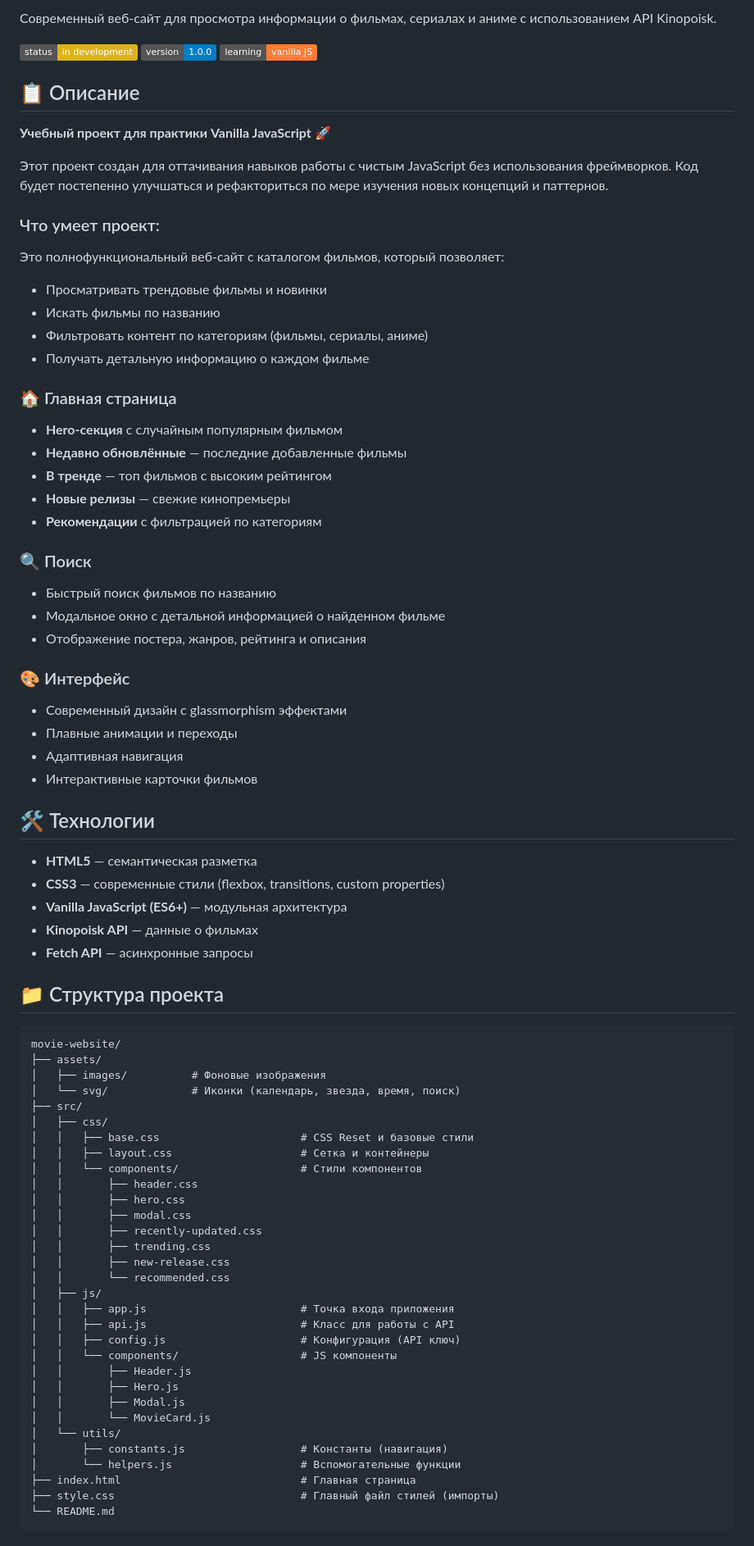
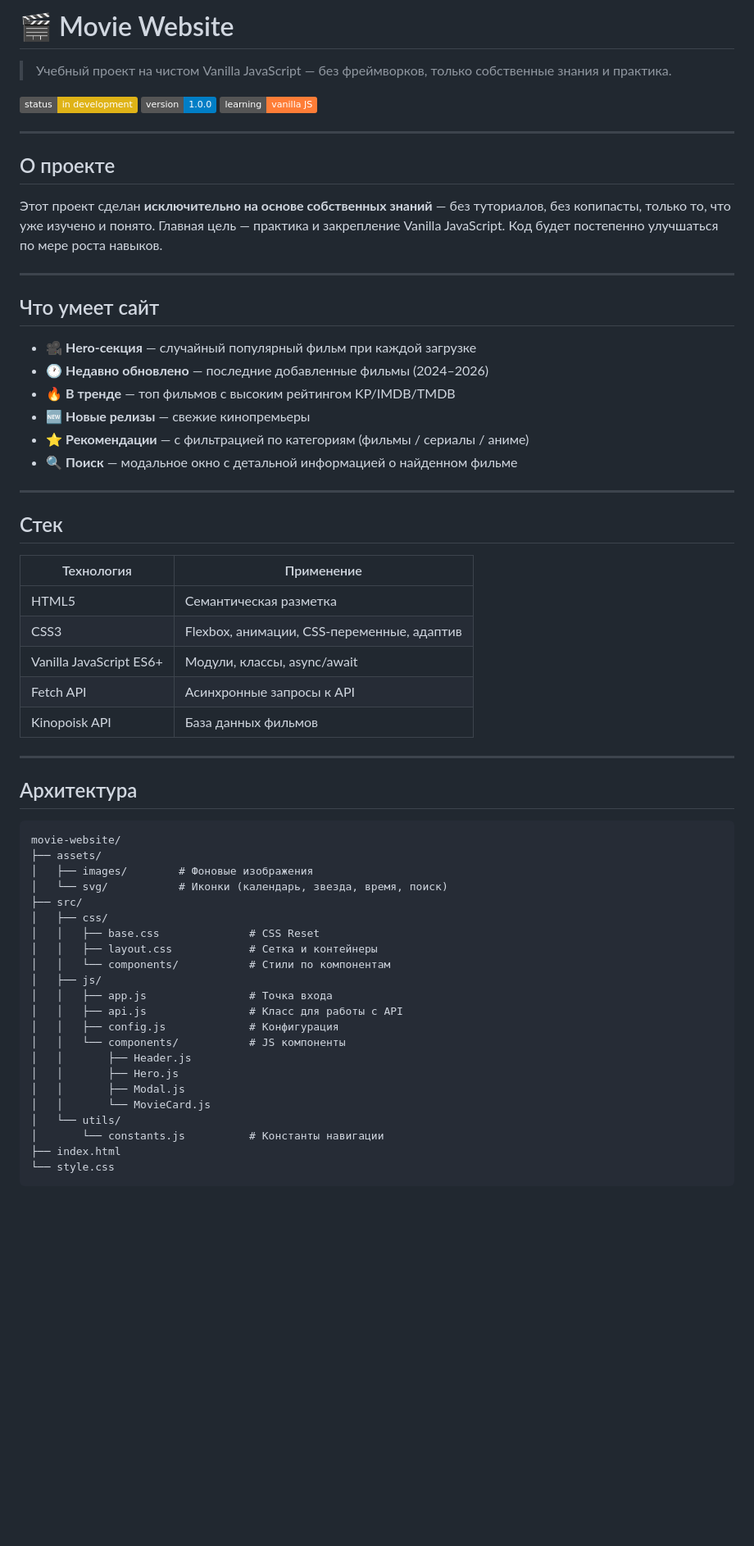
Before and after one commit to medok-ui/Movie-Website, a Markdown page: README.md, the part around one of its changes. Shown at 82% size. GitHub-like rendering; badges without logos; blank space fills up the shorter version.

````diff
--- a/README.md
+++ b/README.md
@@ -1,86 +1,65 @@
-Современный веб-сайт для просмотра информации о фильмах, сериалах и аниме с использованием API Kinopoisk.
+# 🎬 Movie Website
+
+> Учебный проект на чистом Vanilla JavaScript — без фреймворков, только собственные знания и практика.
 
 ![Status](https://img.shields.io/badge/status-in%20development-yellow.svg)
 ![Version](https://img.shields.io/badge/version-1.0.0-blue.svg)
 ![Learning](https://img.shields.io/badge/learning-vanilla%20JS-orange.svg)
 
-## 📋 Описание
+---
 
-**Учебный проект для практики Vanilla JavaScript** 🚀
+## О проекте
 
-Этот проект создан для оттачивания навыков работы с чистым JavaScript без использования фреймворков. Код будет постепенно улучшаться и рефакториться по мере изучения новых концепций и паттернов.
+Этот проект сделан **исключительно на основе собственных знаний** — без туториалов, без копипасты, только то, что уже изучено и понято. Главная цель — практика и закрепление Vanilla JavaScript. Код будет постепенно улучшаться по мере роста навыков.
 
-### Что умеет проект:
+---
 
-Это полнофункциональный веб-сайт с каталогом фильмов, который позволяет:
+## Что умеет сайт
 
-- Просматривать трендовые фильмы и новинки
-- Искать фильмы по названию
-- Фильтровать контент по категориям (фильмы, сериалы, аниме)
-- Получать детальную информацию о каждом фильме
+- 🎥 **Hero-секция** — случайный популярный фильм при каждой загрузке
+- 🕐 **Недавно обновлено** — последние добавленные фильмы (2024–2026)
+- 🔥 **В тренде** — топ фильмов с высоким рейтингом KP/IMDB/TMDB
+- 🆕 **Новые релизы** — свежие кинопремьеры
+- ⭐ **Рекомендации** — с фильтрацией по категориям (фильмы / сериалы / аниме)
+- 🔍 **Поиск** — модальное окно с детальной информацией о найденном фильме
 
+---
 
-### 🏠 Главная страница
+## Стек
 
-- **Hero-секция** с случайным популярным фильмом
-- **Недавно обновлённые** — последние добавленные фильмы
-- **В тренде** — топ фильмов с высоким рейтингом
-- **Новые релизы** — свежие кинопремьеры
-- **Рекомендации** с фильтрацией по категориям
+| Технология | Применение |
+|---|---|
+| HTML5 | Семантическая разметка |
+| CSS3 | Flexbox, анимации, CSS-переменные, адаптив |
+| Vanilla JavaScript ES6+ | Модули, классы, async/await |
+| Fetch API | Асинхронные запросы к API |
+| Kinopoisk API | База данных фильмов |
 
-### 🔍 Поиск
+---
 
-- Быстрый поиск фильмов по названию
-- Модальное окно с детальной информацией о найденном фильме
-- Отображение постера, жанров, рейтинга и описания
-
-### 🎨 Интерфейс
-
-- Современный дизайн с glassmorphism эффектами
-- Плавные анимации и переходы
-- Адаптивная навигация
-- Интерактивные карточки фильмов
-
-## 🛠️ Технологии
-
-- **HTML5** — семантическая разметка
-- **CSS3** — современные стили (flexbox, transitions, custom properties)
-- **Vanilla JavaScript (ES6+)** — модульная архитектура
-- **Kinopoisk API** — данные о фильмах
-- **Fetch API** — асинхронные запросы
-
-## 📁 Структура проекта
+## Архитектура
 
 ```
 movie-website/
 ├── assets/
-│   ├── images/          # Фоновые изображения
-│   └── svg/             # Иконки (календарь, звезда, время, поиск)
+│   ├── images/        # Фоновые изображения
+│   └── svg/           # Иконки (календарь, звезда, время, поиск)
 ├── src/
 │   ├── css/
-│   │   ├── base.css                      # CSS Reset и базовые стили
-│   │   ├── layout.css                    # Сетка и контейнеры
-│   │   └── components/                   # Стили компонентов
-│   │       ├── header.css
-│   │       ├── hero.css
-│   │       ├── modal.css
-│   │       ├── recently-updated.css
-│   │       ├── trending.css
-│   │       ├── new-release.css
-│   │       └── recommended.css
+│   │   ├── base.css              # CSS Reset
+│   │   ├── layout.css            # Сетка и контейнеры
+│   │   └── components/           # Стили по компонентам
 │   ├── js/
-│   │   ├── app.js                        # Точка входа приложения
-│   │   ├── api.js                        # Класс для работы с API
-│   │   ├── config.js                     # Конфигурация (API ключ)
-│   │   └── components/                   # JS компоненты
+│   │   ├── app.js                # Точка входа
+│   │   ├── api.js                # Класс для работы с API
+│   │   ├── config.js             # Конфигурация
+│   │   └── components/           # JS компоненты
 │   │       ├── Header.js
 │   │       ├── Hero.js
 │   │       ├── Modal.js
 │   │       └── MovieCard.js
 │   └── utils/
-│       ├── constants.js                  # Константы (навигация)
-│       └── helpers.js                    # Вспомогательные функции
-├── index.html                            # Главная страница
-├── style.css                             # Главный файл стилей (импорты)
-└── README.md
+│       └── constants.js          # Константы навигации
+├── index.html
+└── style.css
 ```
````
Also changed, not shown: other parts of README.md (+37 -86 lines).
